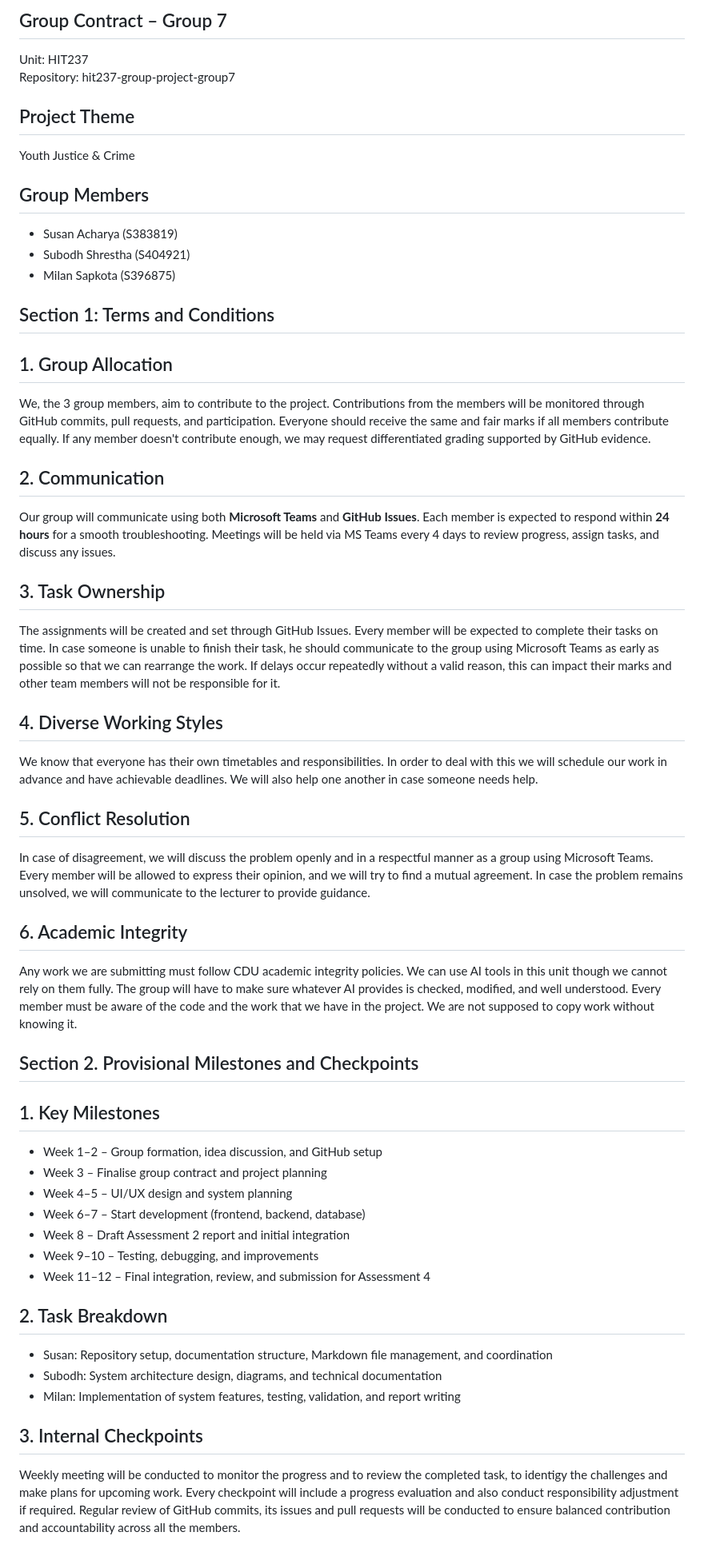
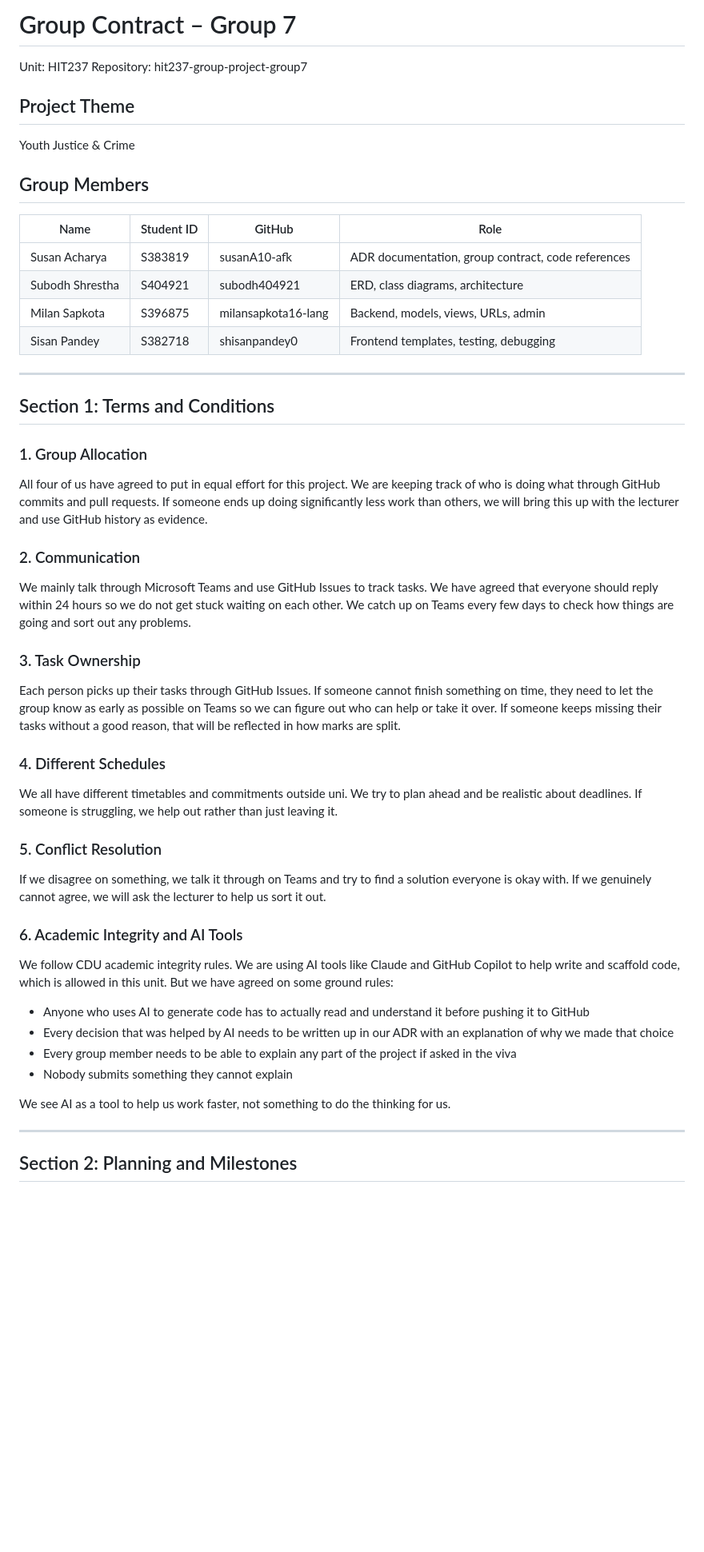
Before and after one commit to susanA10-afk/hit237-group-project-group7, a Markdown page: GROUP-CONTRACT-GROUP7.md, the part around one of its changes. Shown at 80% size. Rendered like a GitHub page; blank space fills up the shorter version.

Commit message:
Susan: Update group contract with all 4 members and task split

```diff
--- a/GROUP-CONTRACT-GROUP7.md
+++ b/GROUP-CONTRACT-GROUP7.md
@@ -1,4 +1,5 @@
-## Group Contract – Group 7
+# Group Contract – Group 7
+
 Unit: HIT237
 Repository: hit237-group-project-group7
 
@@ -6,46 +7,44 @@ Repository: hit237-group-project-group7
 Youth Justice & Crime
 
 ## Group Members
-- Susan Acharya (S383819)
-- Subodh Shrestha (S404921)
-- Milan Sapkota (S396875)
+
+| Name | Student ID | GitHub | Role |
+|------|------------|--------|------|
+| Susan Acharya | S383819 | susanA10-afk | ADR documentation, group contract, code references |
+| Subodh Shrestha | S404921 | subodh404921 | ERD, class diagrams, architecture |
+| Milan Sapkota | S396875 | milansapkota16-lang | Backend, models, views, URLs, admin |
+| Sisan Pandey | S382718 | shisanpandey0 | Frontend templates, testing, debugging |
+
+---
 
 ## Section 1: Terms and Conditions
 
-## 1. Group Allocation
-We, the 3 group members, aim to contribute to the project. Contributions from the members will be monitored through GitHub commits, pull requests, and participation. Everyone should receive the same and fair marks if all members contribute equally. If any member doesn't contribute enough, we may request differentiated grading supported by GitHub evidence.
+### 1. Group Allocation
+All four of us have agreed to put in equal effort for this project. We are keeping track of who is doing what through GitHub commits and pull requests. If someone ends up doing significantly less work than others, we will bring this up with the lecturer and use GitHub history as evidence.
 
-## 2. Communication
-Our group will communicate using both **Microsoft Teams** and **GitHub Issues**. Each member is expected to respond within **24 hours** for a smooth troubleshooting. Meetings will be held via MS Teams every 4 days to review progress, assign tasks, and discuss any issues.
+### 2. Communication
+We mainly talk through Microsoft Teams and use GitHub Issues to track tasks. We have agreed that everyone should reply within 24 hours so we do not get stuck waiting on each other. We catch up on Teams every few days to check how things are going and sort out any problems.
 
-## 3. Task Ownership
-The assignments will be created and set through GitHub Issues. Every member will be expected to complete their tasks on time. In case someone is unable to finish their task, he should communicate to the group using Microsoft Teams as early as possible so that we can rearrange the work. If delays occur repeatedly without a valid reason, this can impact their marks and other team members will not be responsible for it.
+### 3. Task Ownership
+Each person picks up their tasks through GitHub Issues. If someone cannot finish something on time, they need to let the group know as early as possible on Teams so we can figure out who can help or take it over. If someone keeps missing their tasks without a good reason, that will be reflected in how marks are split.
 
-## 4. Diverse Working Styles
-We know that everyone has their own timetables and responsibilities. In order to deal with this we will schedule our work in advance and have achievable deadlines. We will also help one another in case someone needs help.
+### 4. Different Schedules
+We all have different timetables and commitments outside uni. We try to plan ahead and be realistic about deadlines. If someone is struggling, we help out rather than just leaving it.
 
-## 5. Conflict Resolution
-In case of disagreement, we will discuss the problem openly and in a respectful manner as a group using Microsoft Teams. Every member will be allowed to express their opinion, and we will try to find a mutual agreement. In case the problem remains unsolved, we will communicate to the lecturer to provide guidance.
+### 5. Conflict Resolution
+If we disagree on something, we talk it through on Teams and try to find a solution everyone is okay with. If we genuinely cannot agree, we will ask the lecturer to help us sort it out.
 
-## 6. Academic Integrity
-Any work we are submitting must follow CDU academic integrity policies. We can use AI tools in this unit though we cannot rely on them fully. The group will have to make sure whatever AI provides is checked, modified, and well understood. Every member must be aware of the code and the work that we have in the project. We are not supposed to copy work without knowing it.
+### 6. Academic Integrity and AI Tools
+We follow CDU academic integrity rules. We are using AI tools like Claude and GitHub Copilot to help write and scaffold code, which is allowed in this unit. But we have agreed on some ground rules:
 
-## Section 2. Provisional Milestones and Checkpoints
+- Anyone who uses AI to generate code has to actually read and understand it before pushing it to GitHub
+- Every decision that was helped by AI needs to be written up in our ADR with an explanation of why we made that choice
+- Every group member needs to be able to explain any part of the project if asked in the viva
+- Nobody submits something they cannot explain
 
-## 1. Key Milestones
-* Week 1–2 – Group formation, idea discussion, and GitHub setup
-* Week 3 – Finalise group contract and project planning
-* Week 4–5 – UI/UX design and system planning
-* Week 6–7 – Start development (frontend, backend, database)
-* Week 8 – Draft Assessment 2 report and initial integration
-* Week 9–10 – Testing, debugging, and improvements
-* Week 11–12 – Final integration, review, and submission for Assessment 4
+We see AI as a tool to help us work faster, not something to do the thinking for us.
 
-## 2. Task Breakdown
-* Susan: Repository setup, documentation structure, Markdown file management, and coordination
-* Subodh: System architecture design, diagrams, and technical documentation
-* Milan: Implementation of system features, testing, validation, and report writing
+---
 
-## 3. Internal Checkpoints
-Weekly meeting will be conducted to monitor the progress and to review the completed task, to identigy the challenges and make plans for upcoming work. Every checkpoint will include a progress evaluation and also conduct responsibility adjustment if required. Regular review of GitHub commits, its issues and pull requests will be conducted to ensure balanced contribution and accountability across all the members.
+## Section 2: Planning and Milestones
 
```
Also changed, not shown: other parts of GROUP-CONTRACT-GROUP7.md (+39 -3 lines).
